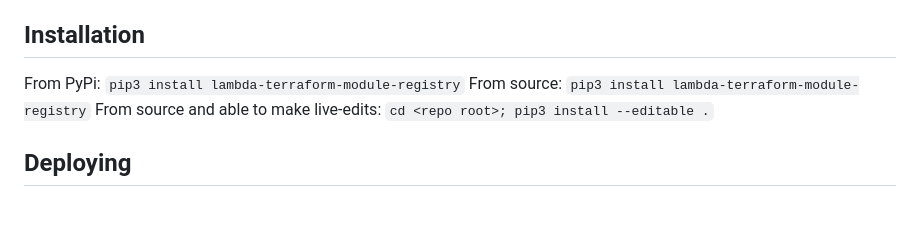
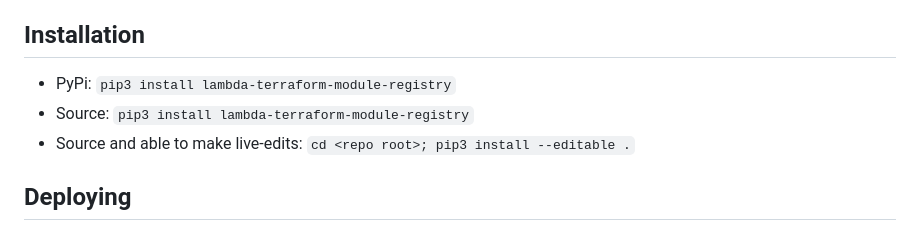
Before and after one commit to mathewmoon/aws-lambda-terraform-registry, a Markdown page: README.md, the part around the change. Rendered like a GitHub page.

```diff
--- a/README.md
+++ b/README.md
@@ -2,9 +2,9 @@
 This repository contains all of the pieces needed to both host, and use, a Terraform Module registry hosted on AWS Lambda.
 
 ## Installation
-From PyPi: `pip3 install lambda-terraform-module-registry`
-From source: `pip3 install lambda-terraform-module-registry`
-From source and able to make live-edits: `cd <repo root>; pip3 install --editable .`
+* PyPi: `pip3 install lambda-terraform-module-registry`
+* Source: `pip3 install lambda-terraform-module-registry`
+* Source and able to make live-edits: `cd <repo root>; pip3 install --editable .`
 
 ## Deploying
 The `terraform-module` directory contains a module, along with all of the submodules, necessary to deploy into AWS. See
```
